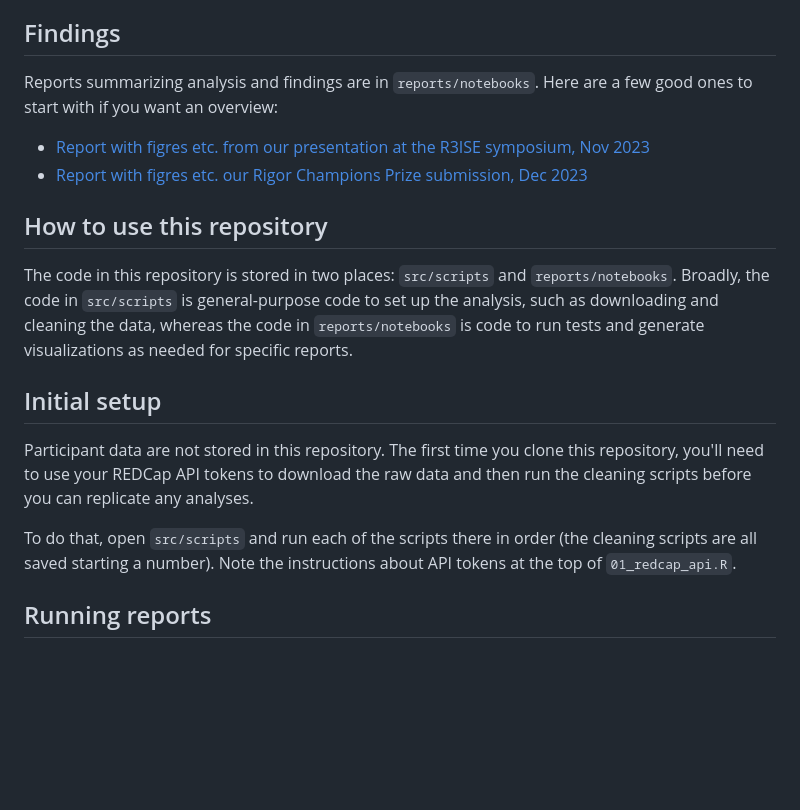
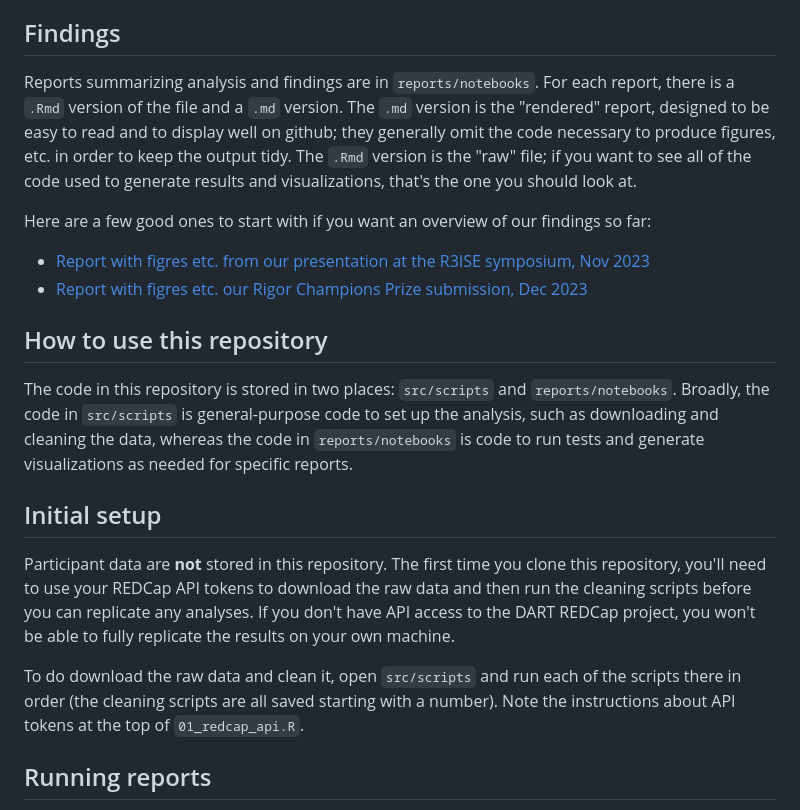
Before and after one commit to arcus/DART_analysis, a Markdown page: README.md, the part around the change. Rendered like a GitHub page; blank space fills up the shorter version.

Commit message:
Clarifying instructions in README

```diff
--- a/README.md
+++ b/README.md
@@ -12,7 +12,11 @@ Similarly, `participant_pathways.csv` provides pathway assignments (as strings)
 ## Findings
 
 Reports summarizing analysis and findings are in `reports/notebooks`.
-Here are a few good ones to start with if you want an overview:
+For each report, there is a `.Rmd` version of the file and a `.md` version.
+The `.md` version is the "rendered" report, designed to be easy to read and to display well on github; they generally omit the code necessary to produce figures, etc. in order to keep the output tidy.
+The `.Rmd` version is the "raw" file; if you want to see all of the code used to generate results and visualizations, that's the one you should look at.
+
+Here are a few good ones to start with if you want an overview of our findings so far:
 
 - [Report with figres etc. from our presentation at the R3ISE symposium, Nov 2023](reports/notebooks/R3ISE_symposium.md)
 - [Report with figres etc. our Rigor Champions Prize submission, Dec 2023](reports/notebooks/rigor_champions_impact.md)
@@ -24,10 +28,11 @@ Broadly, the code in `src/scripts` is general-purpose code to set up the analysi
 
 ## Initial setup
 
-Participant data are not stored in this repository.
+Participant data are **not** stored in this repository.
 The first time you clone this repository, you'll need to use your REDCap API tokens to download the raw data and then run the cleaning scripts before you can replicate any analyses.
+If you don't have API access to the DART REDCap project, you won't be able to fully replicate the results on your own machine.
 
-To do that, open `src/scripts` and run each of the scripts there in order (the cleaning scripts are all saved starting a number).
+To do download the raw data and clean it, open `src/scripts` and run each of the scripts there in order (the cleaning scripts are all saved starting with a number).
 Note the instructions about API tokens at the top of `01_redcap_api.R`.
 
 ## Running reports
```
